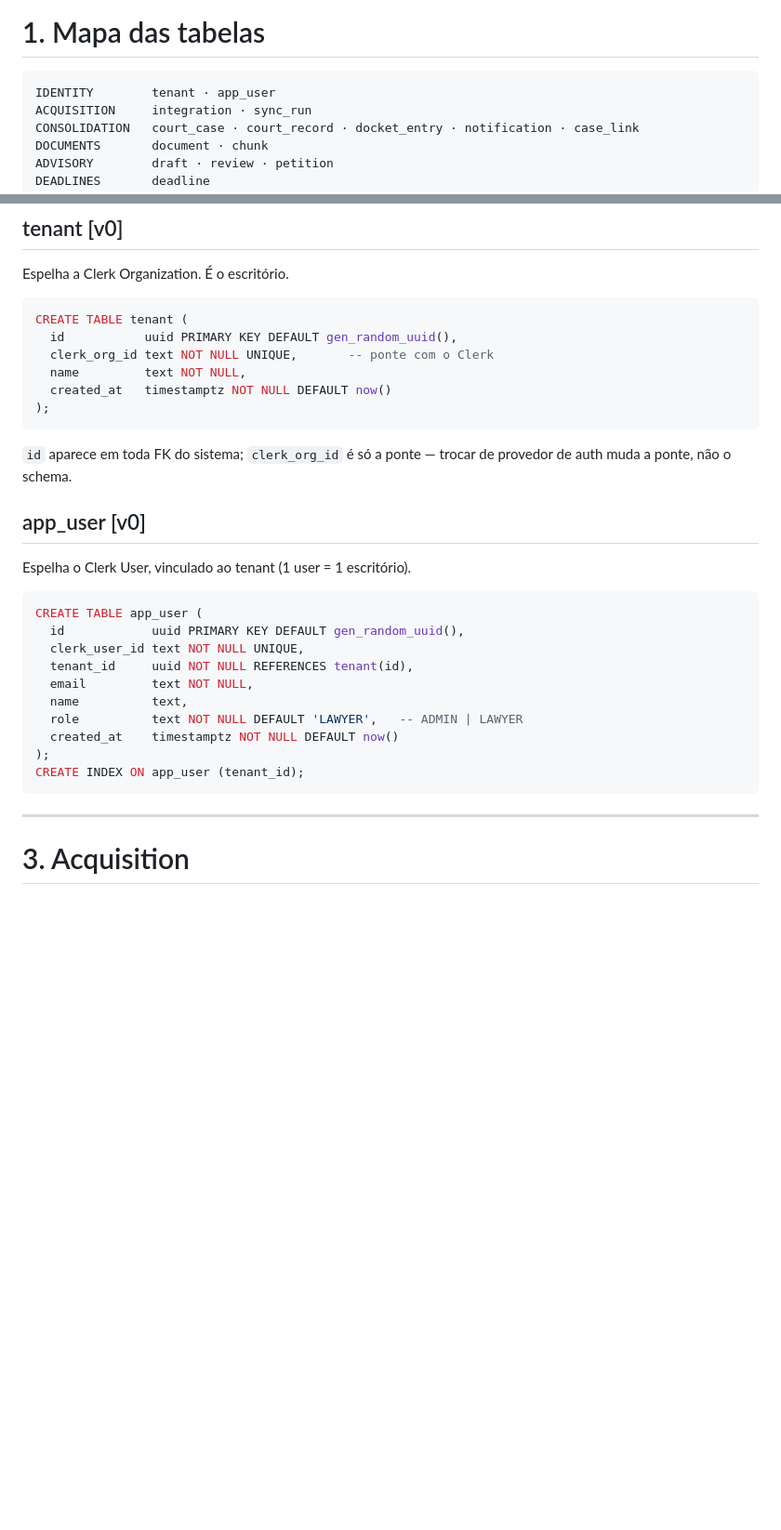
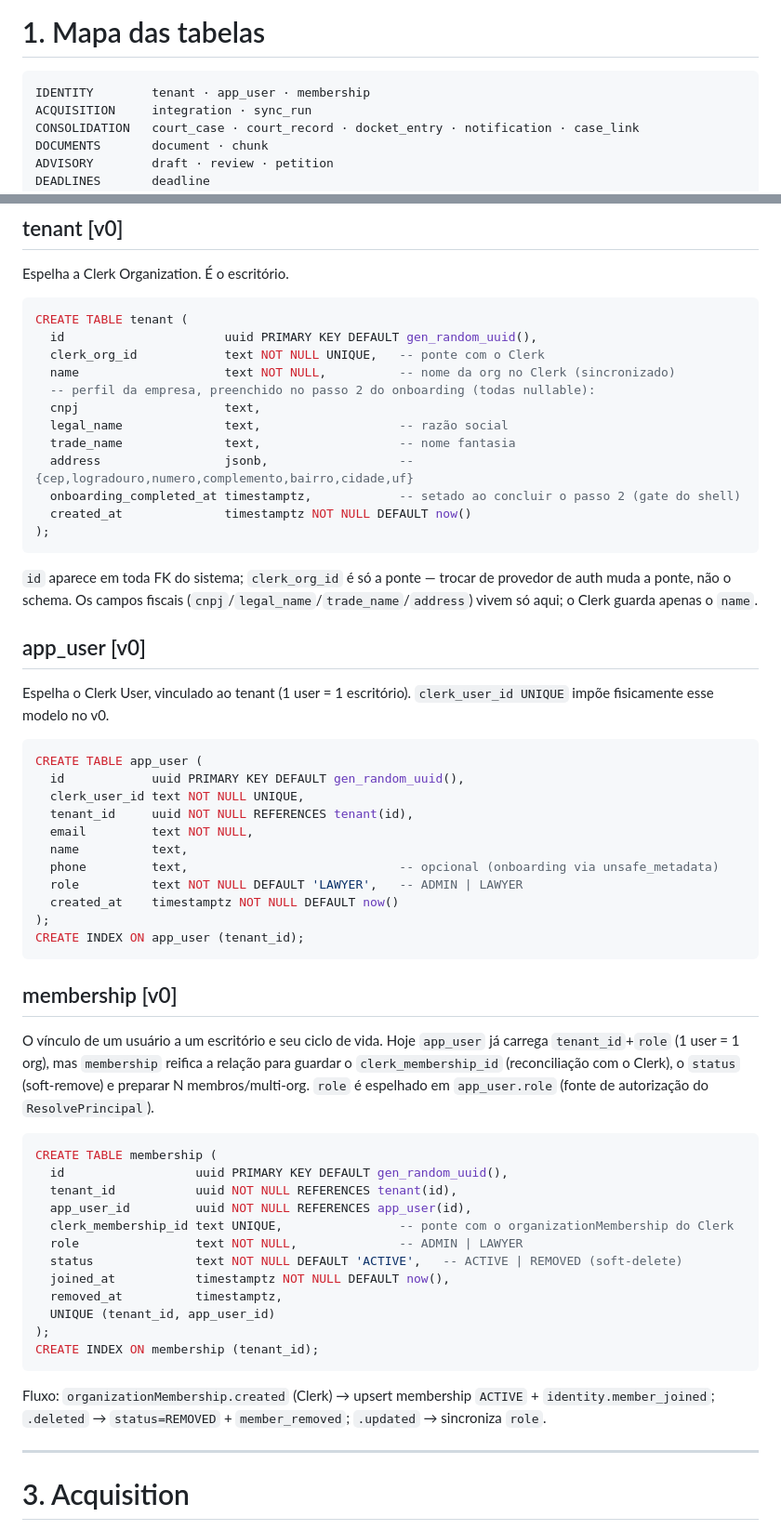
Before and after one commit to carluz-teles/jus-assessoria-automatizada-be, a Markdown page: docs/erd-modelo-de-dados.md, 2 parts joined by grey strips. Shown at 93% size. GitHub-like rendering; blank space fills up the shorter version.

Commit message:
docs(erd): sincroniza modelo de dados — tenant company cols, app_user.phone, membership
Fecha o B1 do code-review da F2-1: o catálogo canônico do schema
(docs/erd-modelo-de-dados.md) estava desatualizado vs as migrations 0004/0005.
Adiciona: colunas de empresa + onboarding_completed_at no tenant, phone no
app_user, e a tabela membership (ciclo de vida do vínculo) + o diagrama ER.

````diff
--- a/docs/erd-modelo-de-dados.md
+++ b/docs/erd-modelo-de-dados.md
@@ -33,7 +33,7 @@
 # 1. Mapa das tabelas
 
 ```
-IDENTITY        tenant · app_user
+IDENTITY        tenant · app_user · membership
 ACQUISITION     integration · sync_run
 CONSOLIDATION   court_case · court_record · docket_entry · notification · case_link
 DOCUMENTS       document · chunk
@@ -79,16 +81,22 @@ Espelha a Clerk Organization. É o escritório.
 
 ```sql
 CREATE TABLE tenant (
-  id           uuid PRIMARY KEY DEFAULT gen_random_uuid(),
-  clerk_org_id text NOT NULL UNIQUE,       -- ponte com o Clerk
-  name         text NOT NULL,
-  created_at   timestamptz NOT NULL DEFAULT now()
+  id                      uuid PRIMARY KEY DEFAULT gen_random_uuid(),
+  clerk_org_id            text NOT NULL UNIQUE,   -- ponte com o Clerk
+  name                    text NOT NULL,          -- nome da org no Clerk (sincronizado)
+  -- perfil da empresa, preenchido no passo 2 do onboarding (todas nullable):
+  cnpj                    text,
+  legal_name              text,                   -- razão social
+  trade_name              text,                   -- nome fantasia
+  address                 jsonb,                  -- {cep,logradouro,numero,complemento,bairro,cidade,uf}
+  onboarding_completed_at timestamptz,            -- setado ao concluir o passo 2 (gate do shell)
+  created_at              timestamptz NOT NULL DEFAULT now()
 );
 ```
-`id` aparece em toda FK do sistema; `clerk_org_id` é só a ponte — trocar de provedor de auth muda a ponte, não o schema.
+`id` aparece em toda FK do sistema; `clerk_org_id` é só a ponte — trocar de provedor de auth muda a ponte, não o schema. Os campos fiscais (`cnpj`/`legal_name`/`trade_name`/`address`) vivem só aqui; o Clerk guarda apenas o `name`.
 
 ## app_user [v0]
-Espelha o Clerk User, vinculado ao tenant (1 user = 1 escritório).
+Espelha o Clerk User, vinculado ao tenant (1 user = 1 escritório). `clerk_user_id UNIQUE` impõe fisicamente esse modelo no v0.
 
 ```sql
 CREATE TABLE app_user (
@@ -97,11 +105,31 @@ CREATE TABLE app_user (
   tenant_id     uuid NOT NULL REFERENCES tenant(id),
   email         text NOT NULL,
   name          text,
+  phone         text,                             -- opcional (onboarding via unsafe_metadata)
   role          text NOT NULL DEFAULT 'LAWYER',   -- ADMIN | LAWYER
   created_at    timestamptz NOT NULL DEFAULT now()
 );
 CREATE INDEX ON app_user (tenant_id);
 ```
+
+## membership [v0]
+O vínculo de um usuário a um escritório e seu ciclo de vida. Hoje `app_user` já carrega `tenant_id`+`role` (1 user = 1 org), mas `membership` reifica a relação para guardar o `clerk_membership_id` (reconciliação com o Clerk), o `status` (soft-remove) e preparar N membros/multi-org. `role` é espelhado em `app_user.role` (fonte de autorização do `ResolvePrincipal`).
+
+```sql
+CREATE TABLE membership (
+  id                  uuid PRIMARY KEY DEFAULT gen_random_uuid(),
+  tenant_id           uuid NOT NULL REFERENCES tenant(id),
+  app_user_id         uuid NOT NULL REFERENCES app_user(id),
+  clerk_membership_id text UNIQUE,                -- ponte com o organizationMembership do Clerk
+  role                text NOT NULL,              -- ADMIN | LAWYER
+  status              text NOT NULL DEFAULT 'ACTIVE',   -- ACTIVE | REMOVED (soft-delete)
+  joined_at           timestamptz NOT NULL DEFAULT now(),
+  removed_at          timestamptz,
+  UNIQUE (tenant_id, app_user_id)
+);
+CREATE INDEX ON membership (tenant_id);
+```
+Fluxo: `organizationMembership.created` (Clerk) → upsert membership `ACTIVE` + `identity.member_joined`; `.deleted` → `status=REMOVED` + `member_removed`; `.updated` → sincroniza `role`.
 
 ---
 
````
Also changed, not shown: other parts of docs/erd-modelo-de-dados.md (+2 -0 lines).
